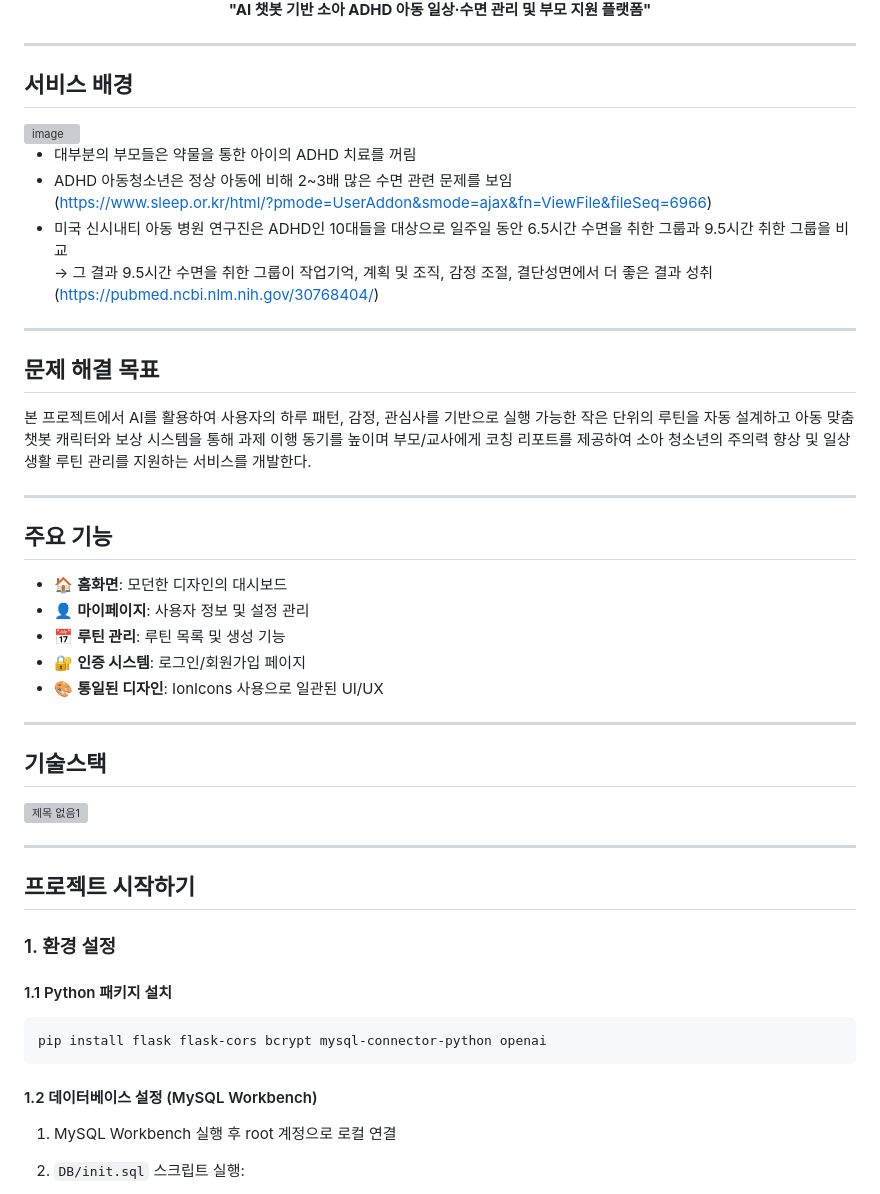
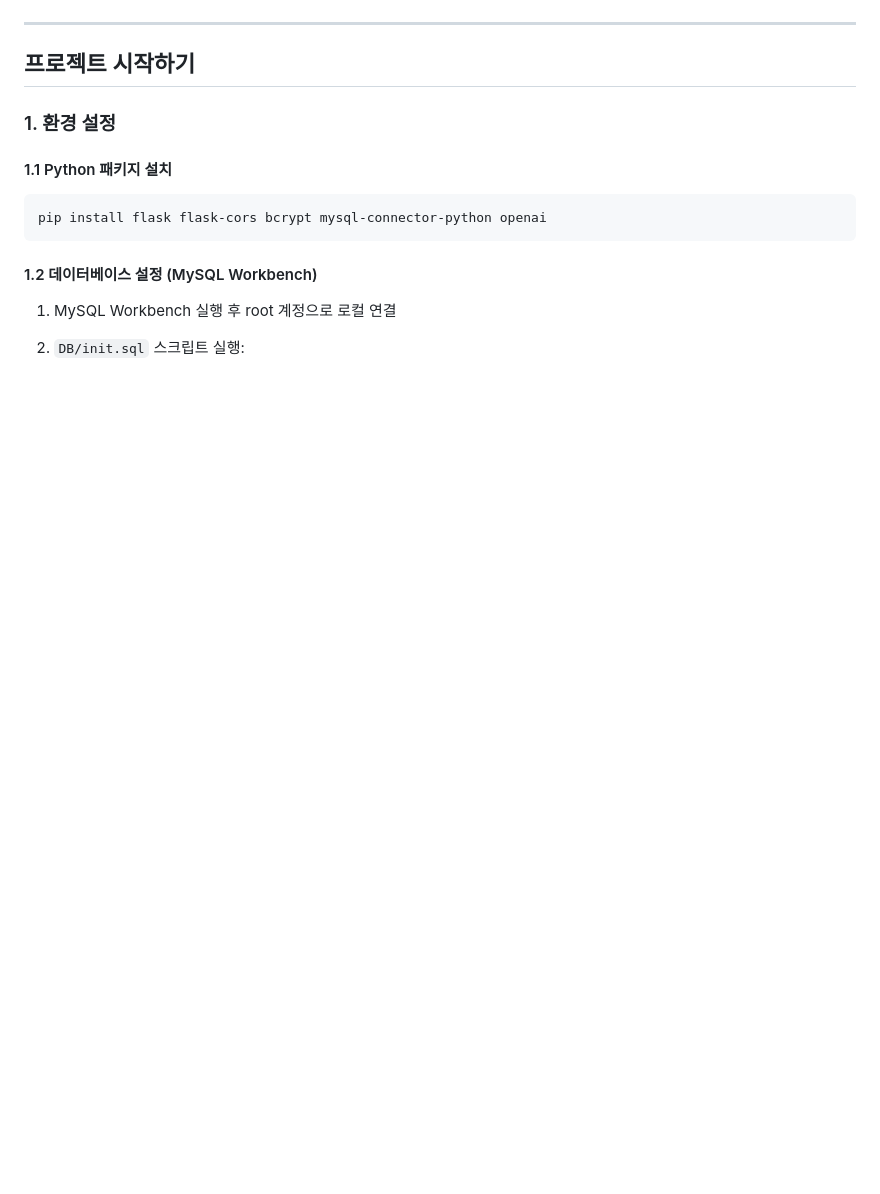
Before and after one commit to zzfbwoals/2025_AI_HACKATHON_BE, a Markdown page: README.md, the part around one of its changes. Rendered like a GitHub page; blank space fills up the shorter version; grey boxes are pictures that could not be loaded.

```diff
--- a/README.md
+++ b/README.md
@@ -8,33 +22,5 @@
 
-**"AI 챗봇 기반 소아 ADHD 아동 일상·수면 관리 및 부모 지원 플랫폼"**
 </div>
-
----
-## 서비스 배경
-
-<img width="70%" height="70%" alt="image" src="https://github.com/user-attachments/assets/15b0cc85-1b95-4791-810b-5e429b6aa950" />
-
-- 대부분의 부모들은 약물을 통한 아이의 ADHD 치료를 꺼림
-- ADHD 아동청소년은 정상 아동에 비해 2~3배 많은 수면 관련 문제를 보임 <br>(https://www.sleep.or.kr/html/?pmode=UserAddon&smode=ajax&fn=ViewFile&fileSeq=6966)
-- 미국 신시내티 아동 병원 연구진은 ADHD인 10대들을 대상으로 일주일 동안 6.5시간 수면을 취한 그룹과 9.5시간 취한 그룹을 비교 <br>→ 그 결과 9.5시간 수면을 취한 그룹이 작업기억, 계획 및 조직, 감정 조절, 결단성면에서 더 좋은 결과 성취 <br>(https://pubmed.ncbi.nlm.nih.gov/30768404/)
-
----
-## 문제 해결 목표
-본 프로젝트에서 AI를 활용하여 사용자의 하루 패턴, 감정, 관심사를 기반으로 실행 가능한 작은 단위의 루틴을 자동 설계하고 아동 맞춤 챗봇 캐릭터와 보상 시스템을 통해 과제 이행 동기를 높이며 부모/교사에게 코칭 리포트를 제공하여 소아 청소년의 주의력 향상 및 일상생활 루틴 관리를 지원하는 서비스를 개발한다.
-
----
-## 주요 기능
-
-- 🏠 **홈화면**: 모던한 디자인의 대시보드
-- 👤 **마이페이지**: 사용자 정보 및 설정 관리
-- 📅 **루틴 관리**: 루틴 목록 및 생성 기능
-- 🔐 **인증 시스템**: 로그인/회원가입 페이지
-- 🎨 **통일된 디자인**: IonIcons 사용으로 일관된 UI/UX
-
----
-## 기술스택
-
-<img width="273" height="282" alt="제목 없음1" src="https://github.com/user-attachments/assets/51354d5b-6d3c-43f5-a07b-deb2096aa950" />
 
 ---
 ## 프로젝트 시작하기
```
Also changed, not shown: other parts of README.md (+16 -2 lines).
